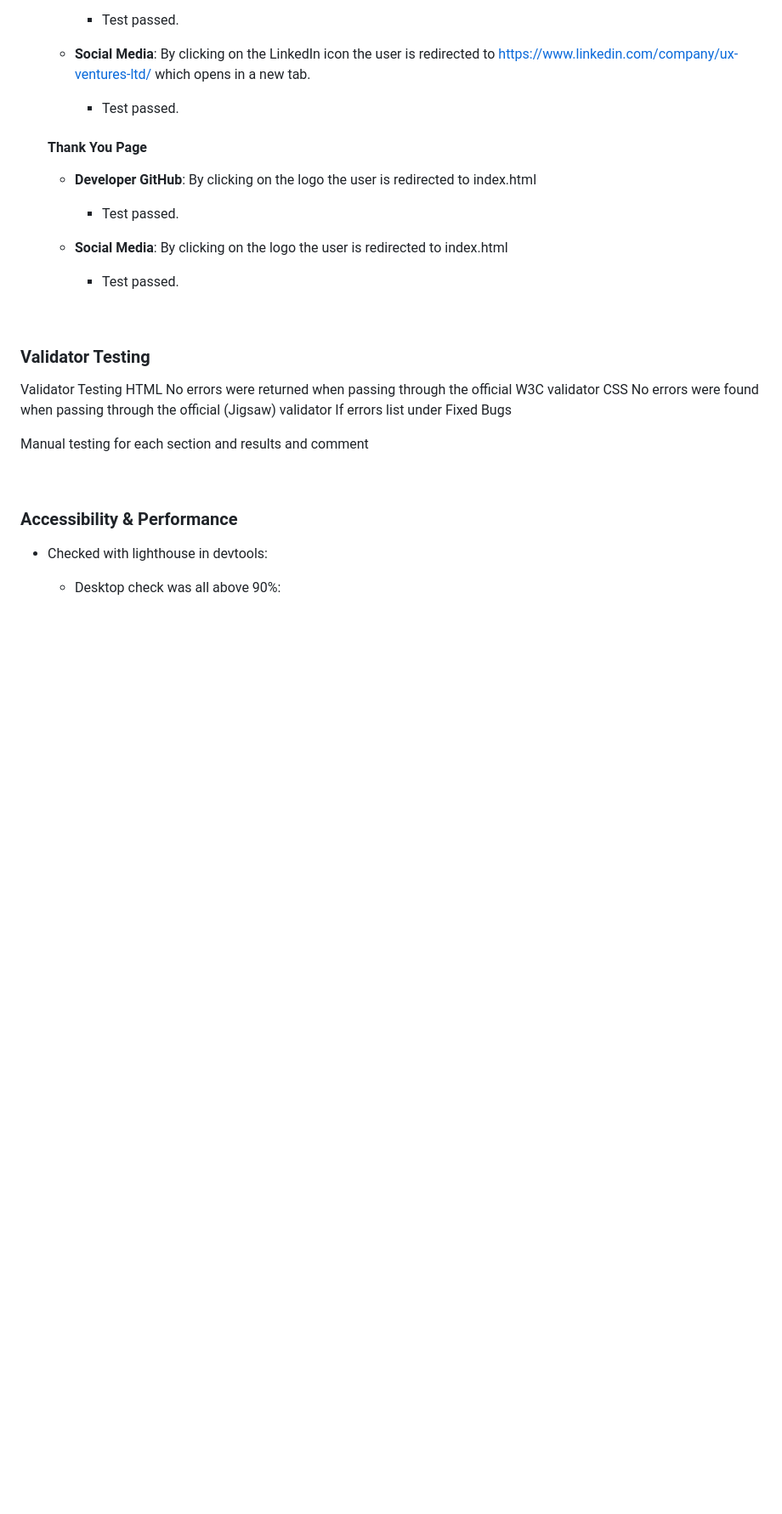
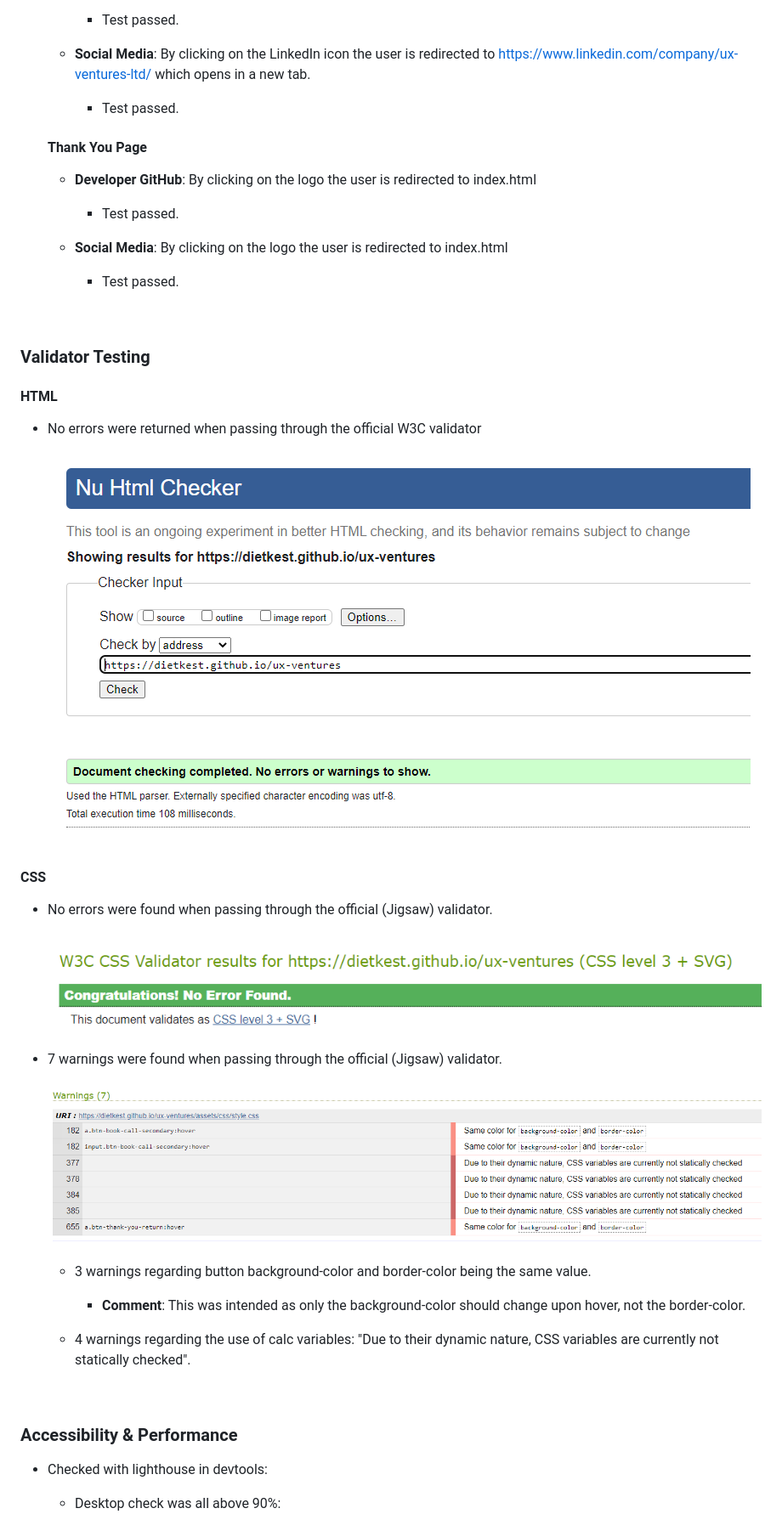
Before and after one commit to DietkeSt/ux-ventures, a Markdown page: README.md, the part around the change. Shown: that part at 85% size. GitHub-like rendering; pictures changed too: documentation/css-validator-warnings.png (added), documentation/css-validator.png (added), documentation/html-validator.png (added); blank space fills up the shorter version.

Commit message:
Add validator testing to ReadMe

```diff
--- a/README.md
+++ b/README.md
@@ -270,15 +270,29 @@ Responsive screenshots:
 
 ### Validator Testing
 
-Validator Testing
-HTML
-No errors were returned when passing through the official W3C validator
-CSS
-No errors were found when passing through the official (Jigsaw) validator
-If errors list under Fixed Bugs
+#### HTML
 
-Manual testing for each section
-and results and comment
+- No errors were returned when passing through the official W3C validator
+
+    ![html validator testing image](/documentation/html-validator.png)
+
+#### CSS
+
+- No errors were found when passing through the official (Jigsaw) validator.
+
+    ![html validator testing image](/documentation/css-validator.png)
+
+- 7 warnings were found when passing through the official (Jigsaw) validator.
+
+    ![html validator testing image](/documentation/css-validator-warnings.png)
+
+    - 3 warnings regarding button background-color and border-color being the same value.
+      - **Comment**: This was intended as only the background-color should change upon hover, not the border-color.
+
+    - 4 warnings regarding the use of calc variables: "Due to their dynamic nature, CSS variables are currently not statically checked".
+
+
+
 
 <br>
 
```
Also changed, not shown: 1 other file.
